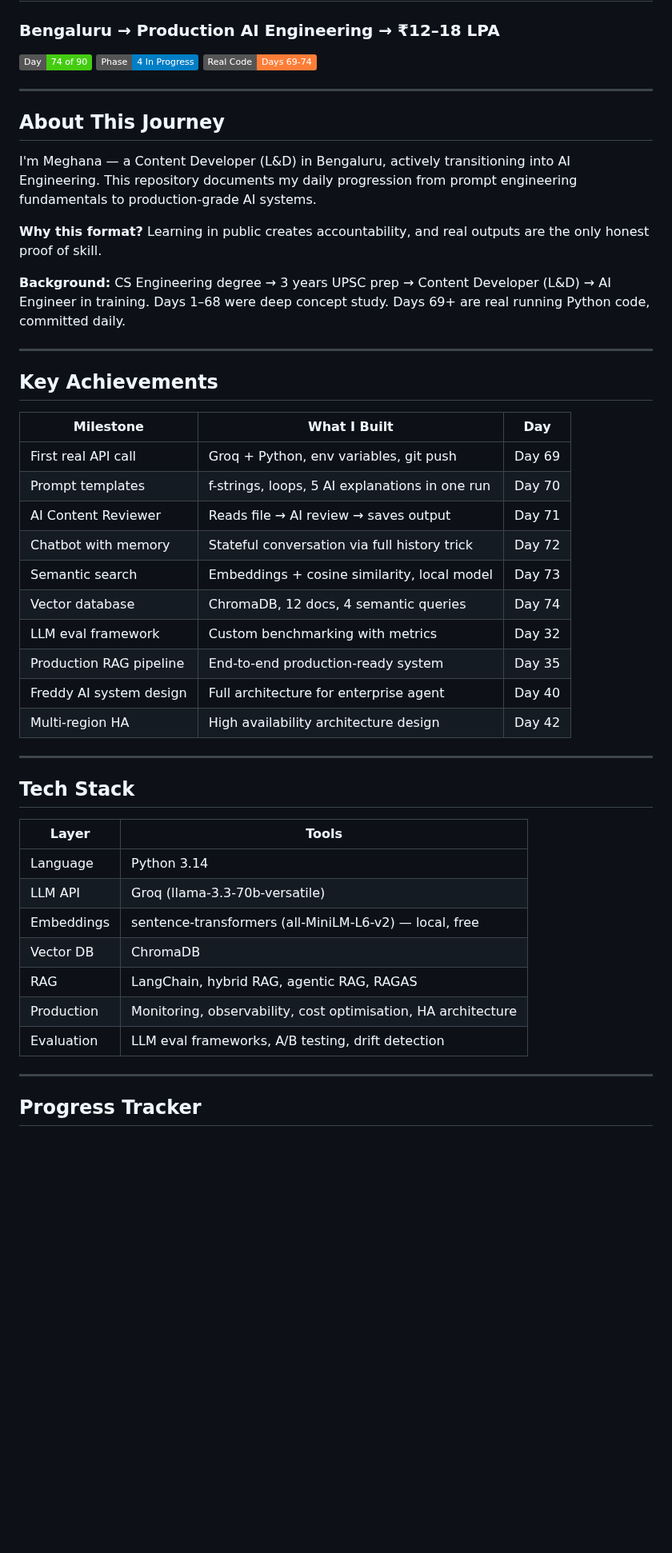
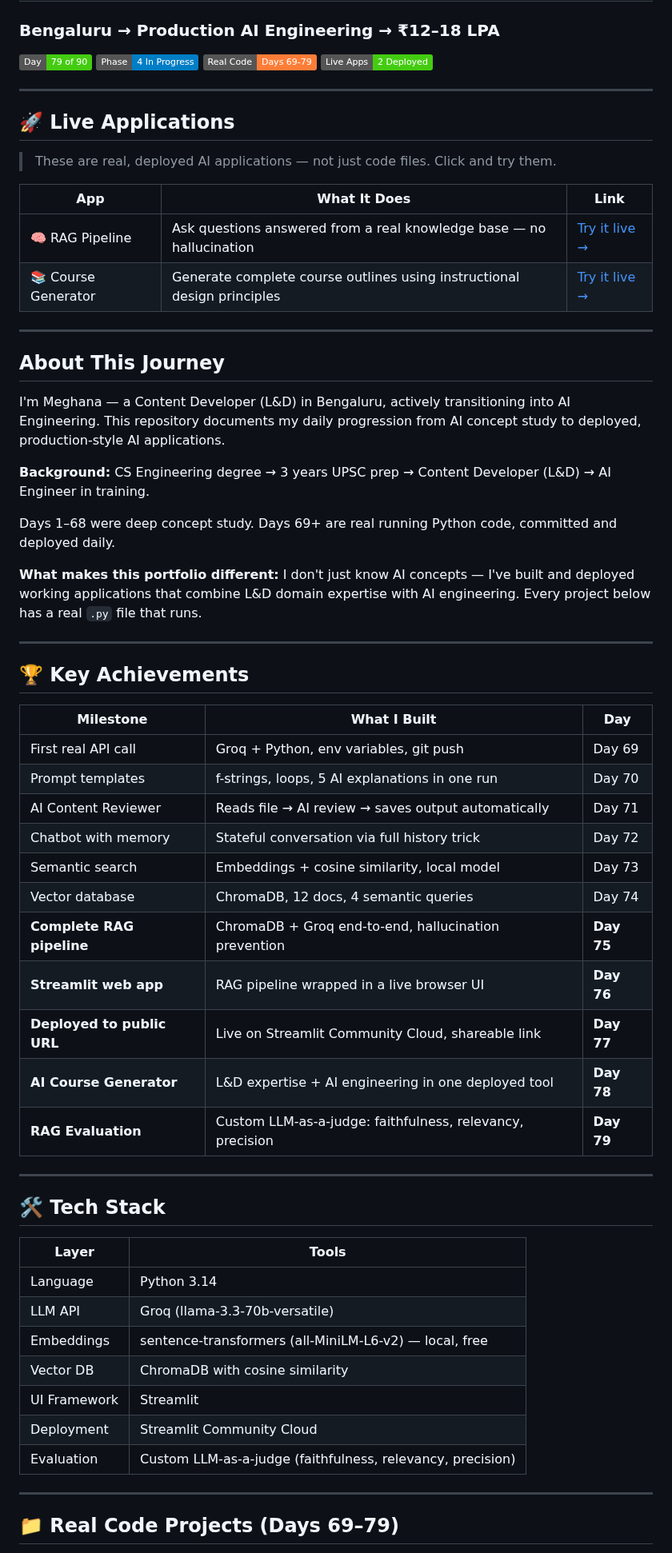
Before and after one commit to megskul1203/ai-prompt-portfolio-meghana, a Markdown page: README.md, the part around one of its changes. Shown at 80% size. GitHub-like rendering; badges without logos; blank space fills up the shorter version.

Commit message:
Day 80: README updated — two live apps, evaluation scores, recruiter ready

```diff
--- a/README.md
+++ b/README.md
@@ -1,52 +1,67 @@
 # Meghana's 90-Day AI Engineer Journey
 ### Bengaluru → Production AI Engineering → ₹12–18 LPA
 
-![Progress](https://img.shields.io/badge/Day-74%20of%2090-brightgreen)
+![Progress](https://img.shields.io/badge/Day-79%20of%2090-brightgreen)
 ![Phase](https://img.shields.io/badge/Phase-4%20In%20Progress-blue)
-![Code Days](https://img.shields.io/badge/Real%20Code-Days%2069--74-orange)
+![Code Days](https://img.shields.io/badge/Real%20Code-Days%2069--79-orange)
+![Live Apps](https://img.shields.io/badge/Live%20Apps-2%20Deployed-success)
+
+---
+
+## 🚀 Live Applications
+
+> These are real, deployed AI applications — not just code files. Click and try them.
+
+| App | What It Does | Link |
+|---|---|---|
+| 🧠 RAG Pipeline | Ask questions answered from a real knowledge base — no hallucination | [Try it live →](https://meghana-rag-pipeline.streamlit.app) |
+| 📚 Course Generator | Generate complete course outlines using instructional design principles | [Try it live →](https://meghana-course-generator.streamlit.app) |
 
 ---
 
 ## About This Journey
 
-I'm Meghana — a Content Developer (L&D) in Bengaluru, actively transitioning into AI Engineering. This repository documents my daily progression from prompt engineering fundamentals to production-grade AI systems.
+I'm Meghana — a Content Developer (L&D) in Bengaluru, actively transitioning into AI Engineering. This repository documents my daily progression from AI concept study to deployed, production-style AI applications.
 
-**Why this format?** Learning in public creates accountability, and real outputs are the only honest proof of skill.
+**Background:** CS Engineering degree → 3 years UPSC prep → Content Developer (L&D) → AI Engineer in training.
 
-**Background:** CS Engineering degree → 3 years UPSC prep → Content Developer (L&D) → AI Engineer in training. Days 1–68 were deep concept study. Days 69+ are real running Python code, committed daily.
+Days 1–68 were deep concept study. Days 69+ are real running Python code, committed and deployed daily.
+
+**What makes this portfolio different:** I don't just know AI concepts — I've built and deployed working applications that combine L&D domain expertise with AI engineering. Every project below has a real `.py` file that runs.
 
 ---
 
-## Key Achievements
+## 🏆 Key Achievements
 
 | Milestone | What I Built | Day |
 |---|---|---|
 | First real API call | Groq + Python, env variables, git push | Day 69 |
 | Prompt templates | f-strings, loops, 5 AI explanations in one run | Day 70 |
-| AI Content Reviewer | Reads file → AI review → saves output | Day 71 |
+| AI Content Reviewer | Reads file → AI review → saves output automatically | Day 71 |
 | Chatbot with memory | Stateful conversation via full history trick | Day 72 |
 | Semantic search | Embeddings + cosine similarity, local model | Day 73 |
 | Vector database | ChromaDB, 12 docs, 4 semantic queries | Day 74 |
-| LLM eval framework | Custom benchmarking with metrics | Day 32 |
-| Production RAG pipeline | End-to-end production-ready system | Day 35 |
-| Freddy AI system design | Full architecture for enterprise agent | Day 40 |
-| Multi-region HA | High availability architecture design | Day 42 |
+| **Complete RAG pipeline** | ChromaDB + Groq end-to-end, hallucination prevention | **Day 75** |
+| **Streamlit web app** | RAG pipeline wrapped in a live browser UI | **Day 76** |
+| **Deployed to public URL** | Live on Streamlit Community Cloud, shareable link | **Day 77** |
+| **AI Course Generator** | L&D expertise + AI engineering in one deployed tool | **Day 78** |
+| **RAG Evaluation** | Custom LLM-as-a-judge: faithfulness, relevancy, precision | **Day 79** |
 
 ---
 
-## Tech Stack
+## 🛠 Tech Stack
 
 | Layer | Tools |
 |---|---|
 | Language | Python 3.14 |
 | LLM API | Groq (llama-3.3-70b-versatile) |
 | Embeddings | sentence-transformers (all-MiniLM-L6-v2) — local, free |
-| Vector DB | ChromaDB |
-| RAG | LangChain, hybrid RAG, agentic RAG, RAGAS |
-| Production | Monitoring, observability, cost optimisation, HA architecture |
-| Evaluation | LLM eval frameworks, A/B testing, drift detection |
+| Vector DB | ChromaDB with cosine similarity |
+| UI Framework | Streamlit |
+| Deployment | Streamlit Community Cloud |
+| Evaluation | Custom LLM-as-a-judge (faithfulness, relevancy, precision) |
 
 ---
 
-## Progress Tracker
+## 📁 Real Code Projects (Days 69–79)
 
```
Also changed, not shown: other parts of README.md (+53 -42 lines).
